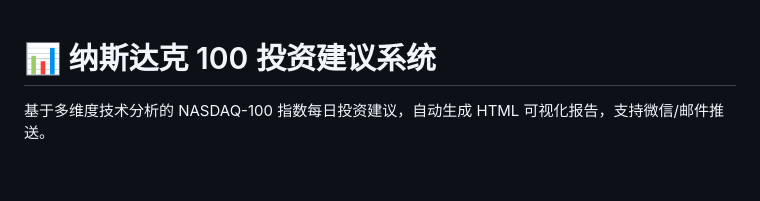
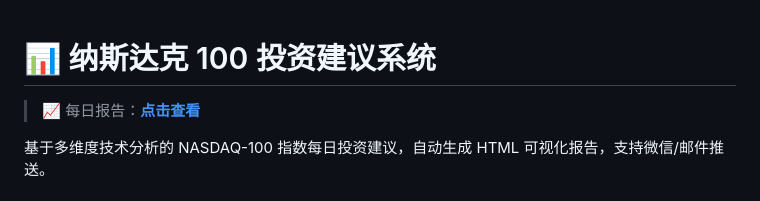
Before and after one commit to iu-Alt/NASDAQ-Advisor, a Markdown page: README.md, the part around the change. Drawn GitHub-style; blank space fills up the shorter version.

Commit message:
docs: add report link to README header

```diff
--- a/README.md
+++ b/README.md
@@ -1,4 +1,6 @@
 # 📊 纳斯达克 100 投资建议系统
+
+> 📈 每日报告：**[点击查看](https://iu-alt.github.io/NASDAQ-Advisor/)**
 
 基于多维度技术分析的 NASDAQ-100 指数每日投资建议，自动生成 HTML 可视化报告，支持微信/邮件推送。
 
```
